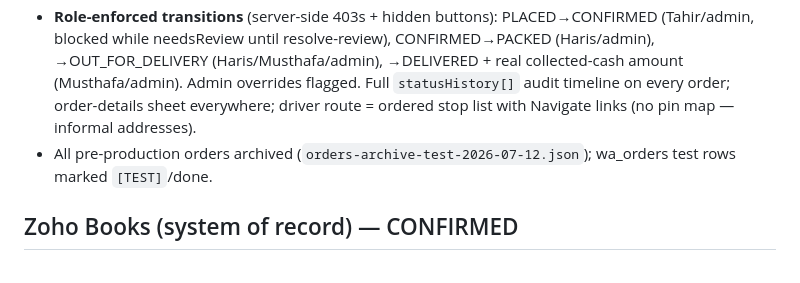
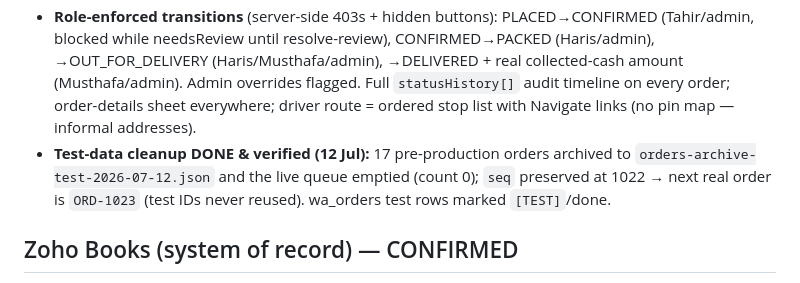
Before and after one commit to asifmkp/ntbf-platform, a Markdown page: CLAUDE.md, the part around the change. Drawn GitHub-style.

Commit message:
Docs: mark test-data cleanup done & verified
Archive run confirmed: 17 pre-production orders archived to
orders-archive-test-2026-07-12.json, live queue emptied (count 0), seq
preserved at 1022 so the next real order is ORD-1023 (no test-ID reuse).

Co-Authored-By: Claude Opus 4.8 (1M context) <noreply@anthropic.com>

```diff
--- a/CLAUDE.md
+++ b/CLAUDE.md
@@ -23,7 +23,7 @@ Operations platform for **National Trading of Beverage & Foodstuff LLC** (NTBF,
 ## Unified order pipeline (LIVE)
 - `POST /api/portal/orders/ingest` — auth header `x-ingest-token` = Render env `WHATSAPP_INGEST_TOKEN` (same value as bot's `PLATFORM_INGEST_TOKEN`). Idempotent on `source+external_ref`; server-side re-pricing (brand/size-safe matcher); unknown phones → guest + `needsReview`; orders enter PLACED with source badge. **This contract is frozen — the bot depends on it.**
 - **Role-enforced transitions** (server-side 403s + hidden buttons): PLACED→CONFIRMED (Tahir/admin, blocked while needsReview until resolve-review), CONFIRMED→PACKED (Haris/admin), →OUT_FOR_DELIVERY (Haris/Musthafa/admin), →DELIVERED + real collected-cash amount (Musthafa/admin). Admin overrides flagged. Full `statusHistory[]` audit timeline on every order; order-details sheet everywhere; driver route = ordered stop list with Navigate links (no pin map — informal addresses).
-- All pre-production orders archived (`orders-archive-test-2026-07-12.json`); wa_orders test rows marked `[TEST]`/done.
+- **Test-data cleanup DONE & verified (12 Jul):** 17 pre-production orders archived to `orders-archive-test-2026-07-12.json` and the live queue emptied (count 0); `seq` preserved at 1022 → next real order is `ORD-1023` (test IDs never reused). wa_orders test rows marked `[TEST]`/done.
 
 ## Zoho Books (system of record) — CONFIRMED
 - **Org `928751913`** — the only ACTIVE org (`.com` DC). ⚠️ A **second deleted org `929441168`** exists on the account → **hard org guard required on all writes.** Old note `170000198188` was wrong — never use.
```
